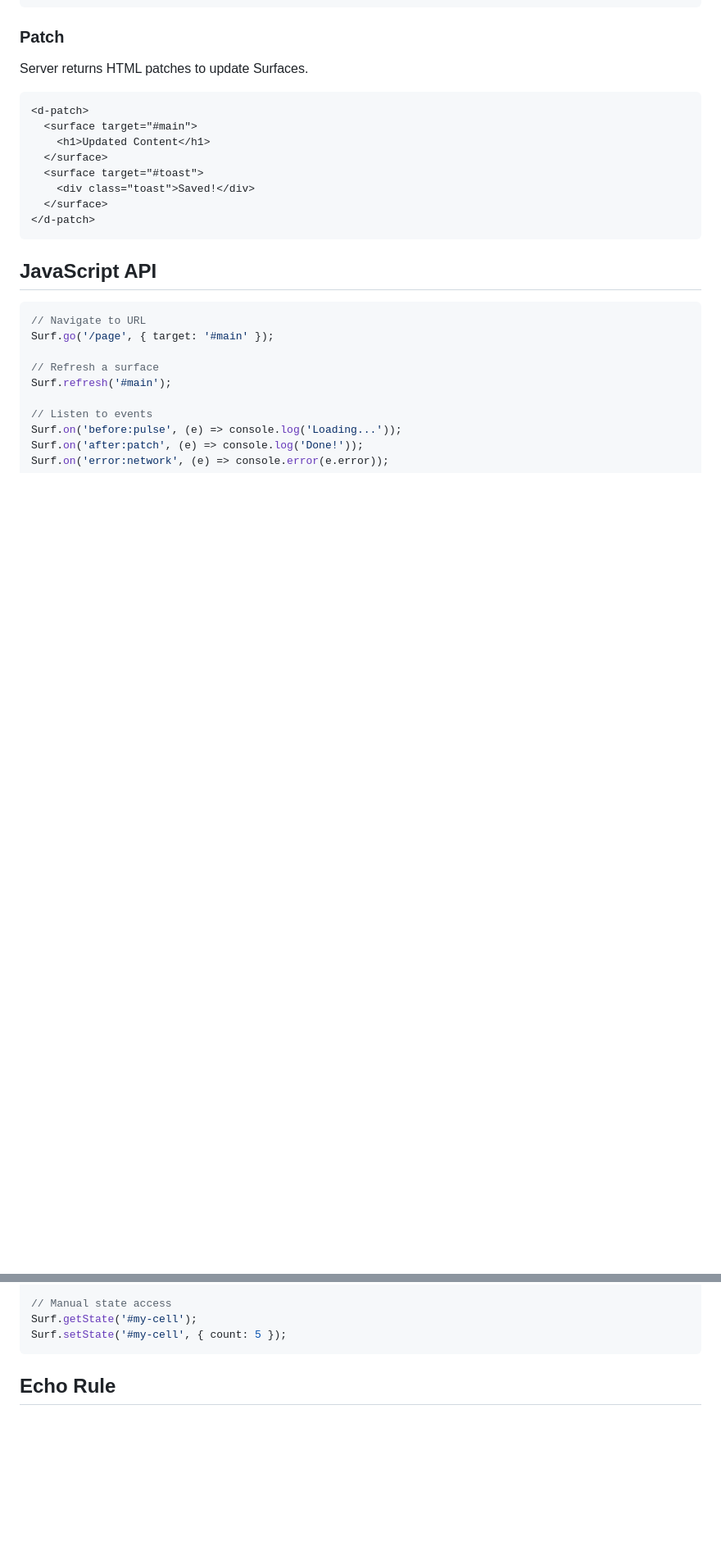
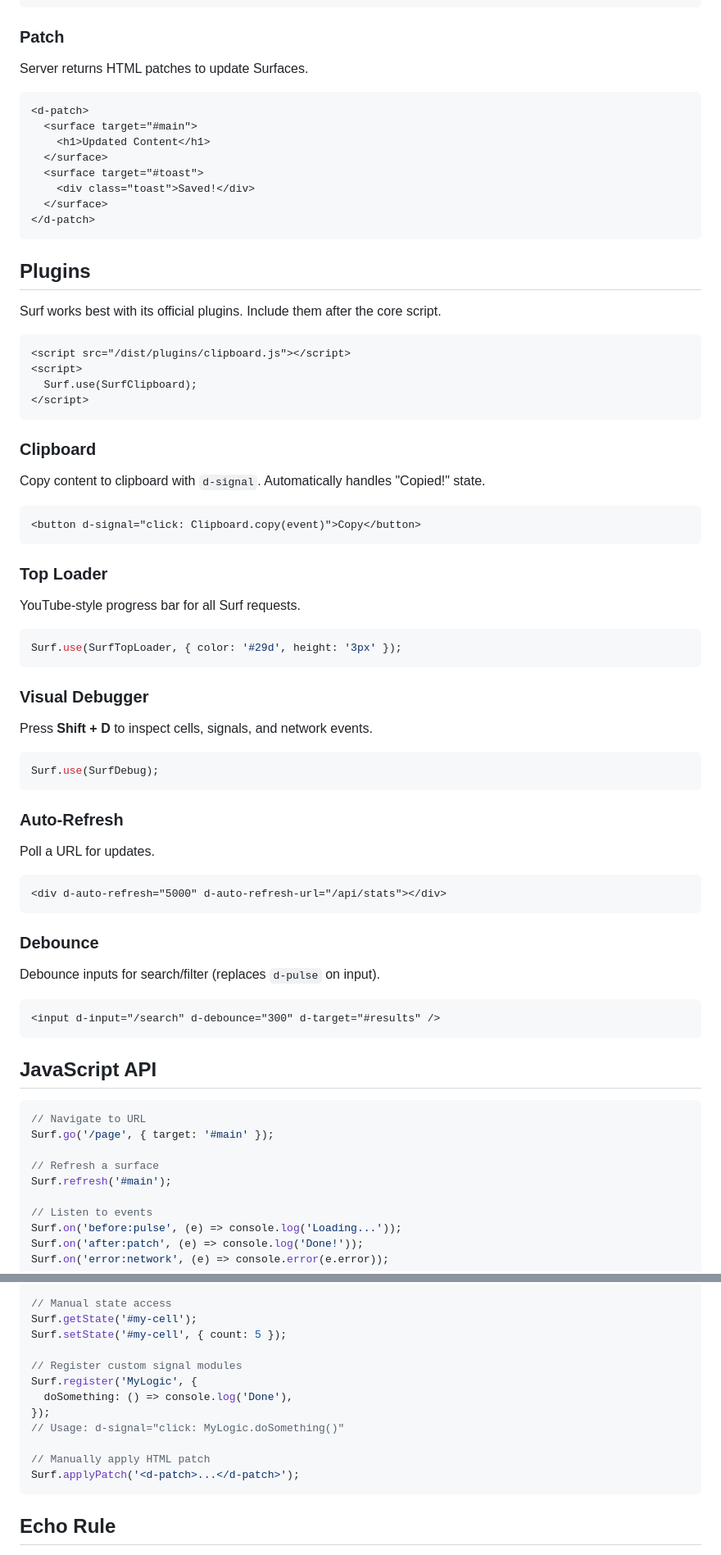
Before and after one commit to berkan-cetinkaya/surf, a Markdown page: README.md, 2 parts joined by grey strips. Shown at 82% size. Drawn GitHub-style; blank space fills up the shorter version.

Commit message:
docs: update README with plugins and API details
- Add Plugins section (Clipboard, TopLoader, AutoRefresh, Debounce, Debugger)
- Document d-swap attribute and update strategies
- Clarify JS API with Surf.register and Surf.applyPatch
- Explicitly state plugin requirements for Auto-Refresh

````diff
--- a/README.md
+++ b/README.md
@@ -154,6 +163,57 @@ Server returns HTML patches to update Surfaces.
 </d-patch>
 ```
 
+## Plugins
+
+Surf works best with its official plugins. Include them after the core script.
+
+```html
+<script src="/dist/plugins/clipboard.js"></script>
+<script>
+  Surf.use(SurfClipboard);
+</script>
+```
+
+### Clipboard
+
+Copy content to clipboard with `d-signal`. Automatically handles "Copied!" state.
+
+```html
+<button d-signal="click: Clipboard.copy(event)">Copy</button>
+```
+
+### Top Loader
+
+YouTube-style progress bar for all Surf requests.
+
+```javascript
+Surf.use(SurfTopLoader, { color: '#29d', height: '3px' });
+```
+
+### Visual Debugger
+
+Press **Shift + D** to inspect cells, signals, and network events.
+
+```javascript
+Surf.use(SurfDebug);
+```
+
+### Auto-Refresh
+
+Poll a URL for updates.
+
+```html
+<div d-auto-refresh="5000" d-auto-refresh-url="/api/stats"></div>
+```
+
+### Debounce
+
+Debounce inputs for search/filter (replaces `d-pulse` on input).
+
+```html
+<input d-input="/search" d-debounce="300" d-target="#results" />
+```
+
 ## JavaScript API
 
 ```javascript
@@ -171,6 +231,15 @@ Surf.on('error:network', (e) => console.error(e.error));
 // Manual state access
 Surf.getState('#my-cell');
 Surf.setState('#my-cell', { count: 5 });
+
+// Register custom signal modules
+Surf.register('MyLogic', {
+  doSomething: () => console.log('Done'),
+});
+// Usage: d-signal="click: MyLogic.doSomething()"
+
+// Manually apply HTML patch
+Surf.applyPatch('<d-patch>...</d-patch>');
 ```
 
 ## Echo Rule
````
Also changed, not shown: other parts of README.md (+10 -1 lines).
